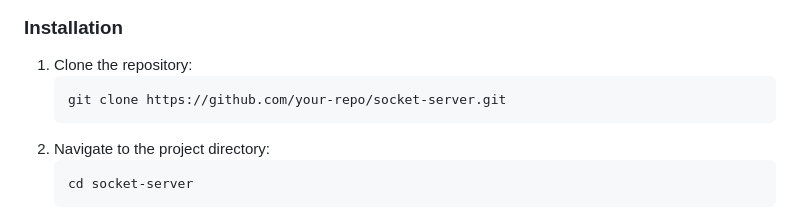
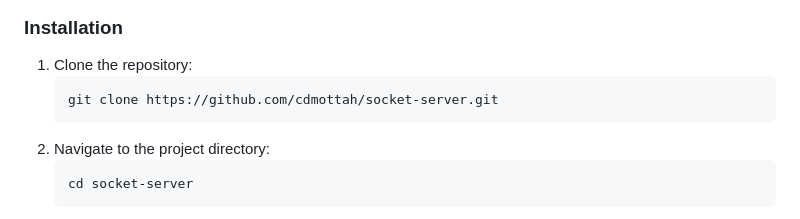
Before and after one commit to cdmottah/socket-server, a Markdown page: readme.md, the part around the change. Drawn GitHub-style.

Commit message:
docs(readme) clone command fixed

````diff
--- a/readme.md
+++ b/readme.md
@@ -122,7 +122,7 @@ This project serves as the **backend** for a chat application, developed as part
 ### Installation
 1. Clone the repository:
    ```bash
-   git clone https://github.com/your-repo/socket-server.git
+   git clone https://github.com/cdmottah/socket-server.git
    ```
 2. Navigate to the project directory:
    ```bash
````
